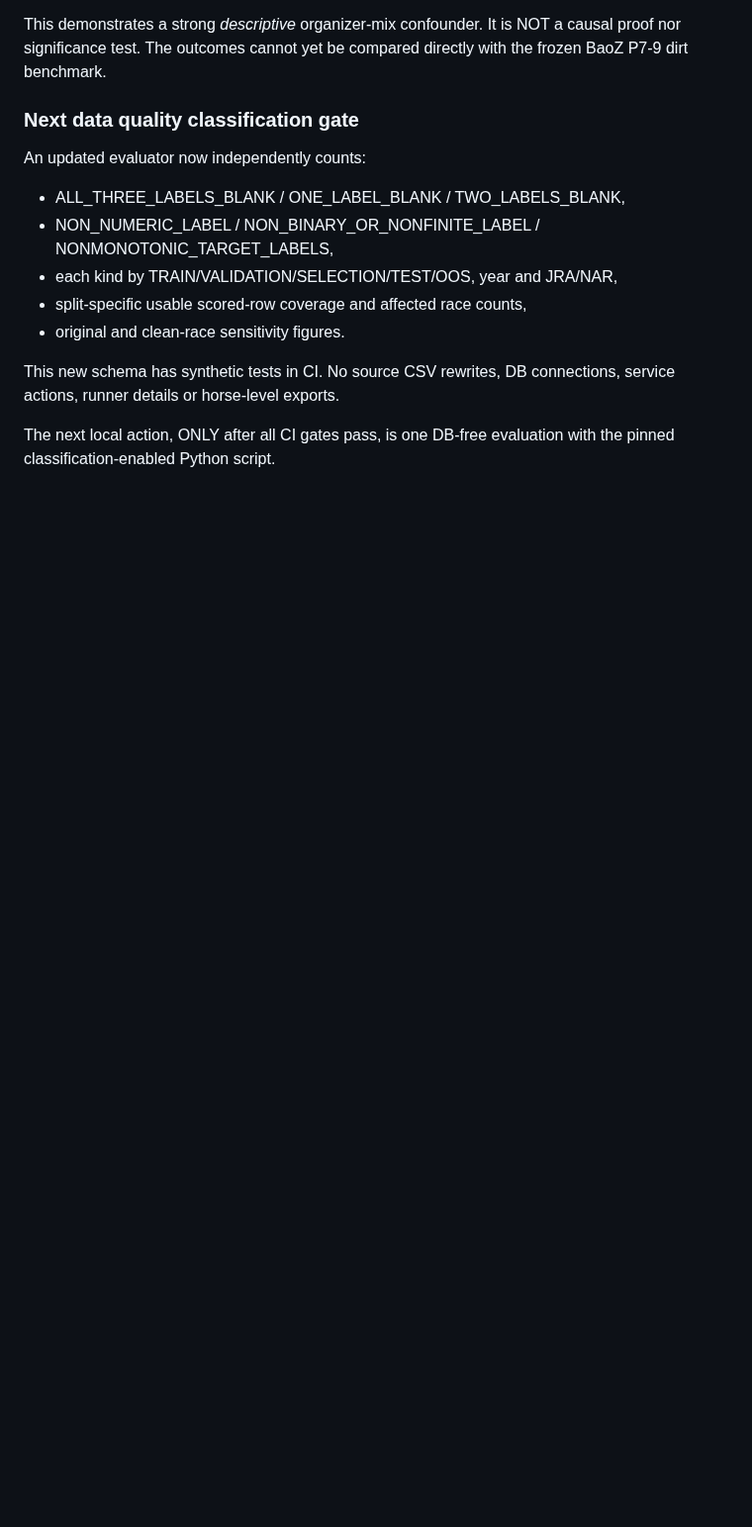
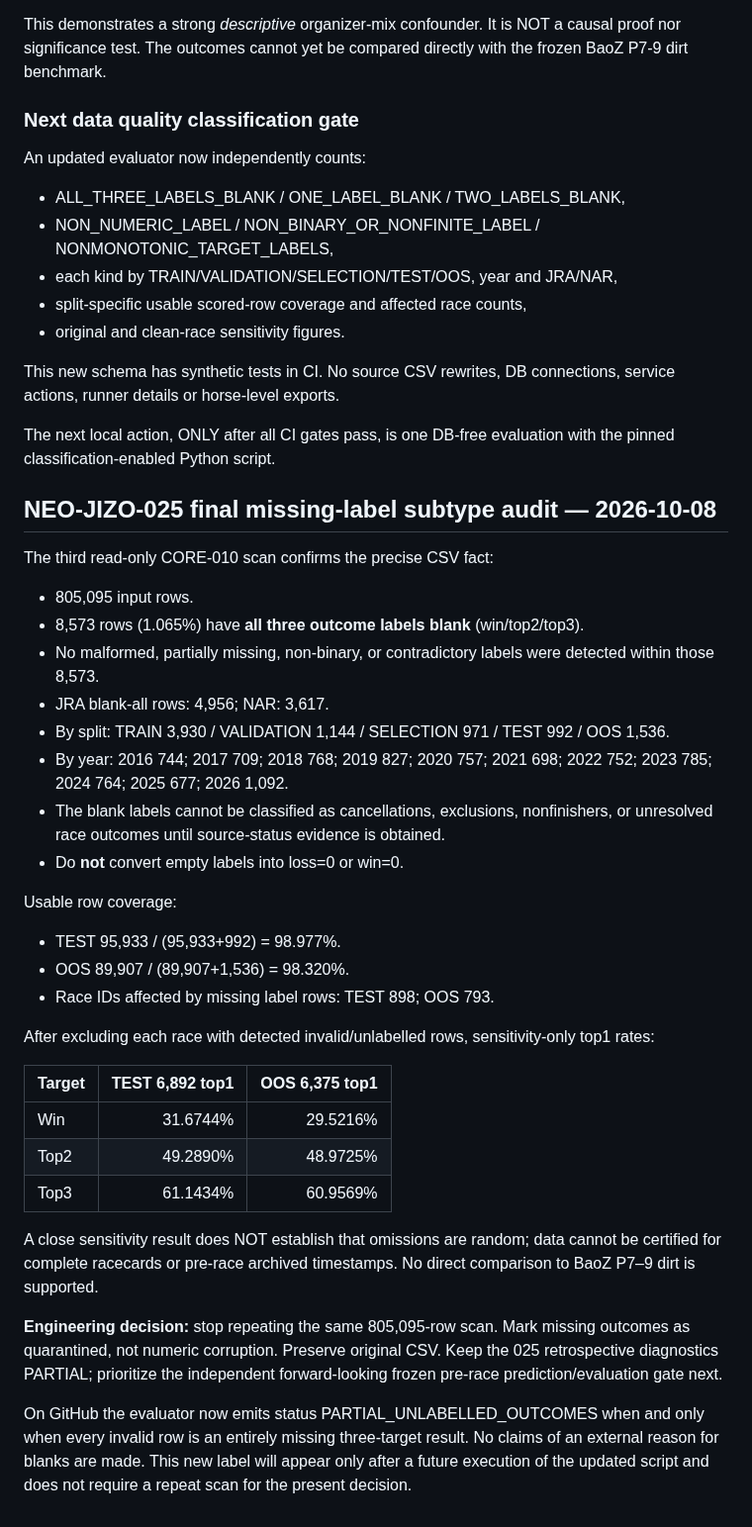
Before and after one commit to umanari1919/umanari-keiba, a Markdown page: CURRENT_STATE.md, the part around the change. Shown at 99% size. Drawn GitHub-style; blank space fills up the shorter version.

Commit message:
docs: freeze missing-label subtype census and stop duplicate offline probes

```diff
--- a/CURRENT_STATE.md
+++ b/CURRENT_STATE.md
@@ -1531,3 +1531,36 @@ An updated evaluator now independently counts:
 This new schema has synthetic tests in CI. No source CSV rewrites, DB connections, service actions, runner details or horse-level exports.
 
 The next local action, ONLY after all CI gates pass, is one DB-free evaluation with the pinned classification-enabled Python script.
+
+
+## NEO-JIZO-025 final missing-label subtype audit — 2026-10-08
+
+The third read-only CORE-010 scan confirms the precise CSV fact:
+
+- 805,095 input rows.
+- 8,573 rows (1.065%) have **all three outcome labels blank** (win/top2/top3).
+- No malformed, partially missing, non-binary, or contradictory labels were detected within those 8,573.
+- JRA blank-all rows: 4,956; NAR: 3,617.
+- By split: TRAIN 3,930 / VALIDATION 1,144 / SELECTION 971 / TEST 992 / OOS 1,536.
+- By year: 2016 744; 2017 709; 2018 768; 2019 827; 2020 757; 2021 698; 2022 752; 2023 785; 2024 764; 2025 677; 2026 1,092.
+- The blank labels cannot be classified as cancellations, exclusions, nonfinishers, or unresolved race outcomes until source-status evidence is obtained.
+- Do **not** convert empty labels into loss=0 or win=0.
+
+Usable row coverage:
+- TEST 95,933 / (95,933+992) = 98.977%.
+- OOS 89,907 / (89,907+1,536) = 98.320%.
+- Race IDs affected by missing label rows: TEST 898; OOS 793.
+
+After excluding each race with detected invalid/unlabelled rows, sensitivity-only top1 rates:
+
+| Target | TEST 6,892 top1 | OOS 6,375 top1 |
+|---|---:|---:|
+| Win | 31.6744% | 29.5216% |
+| Top2 | 49.2890% | 48.9725% |
+| Top3 | 61.1434% | 60.9569% |
+
+A close sensitivity result does NOT establish that omissions are random; data cannot be certified for complete racecards or pre-race archived timestamps. No direct comparison to BaoZ P7–9 dirt is supported.
+
+**Engineering decision:** stop repeating the same 805,095-row scan. Mark missing outcomes as quarantined, not numeric corruption. Preserve original CSV. Keep the 025 retrospective diagnostics PARTIAL; prioritize the independent forward-looking frozen pre-race prediction/evaluation gate next.
+
+On GitHub the evaluator now emits status PARTIAL_UNLABELLED_OUTCOMES when and only when every invalid row is an entirely missing three-target result. No claims of an external reason for blanks are made. This new label will appear only after a future execution of the updated script and does not require a repeat scan for the present decision.
```
